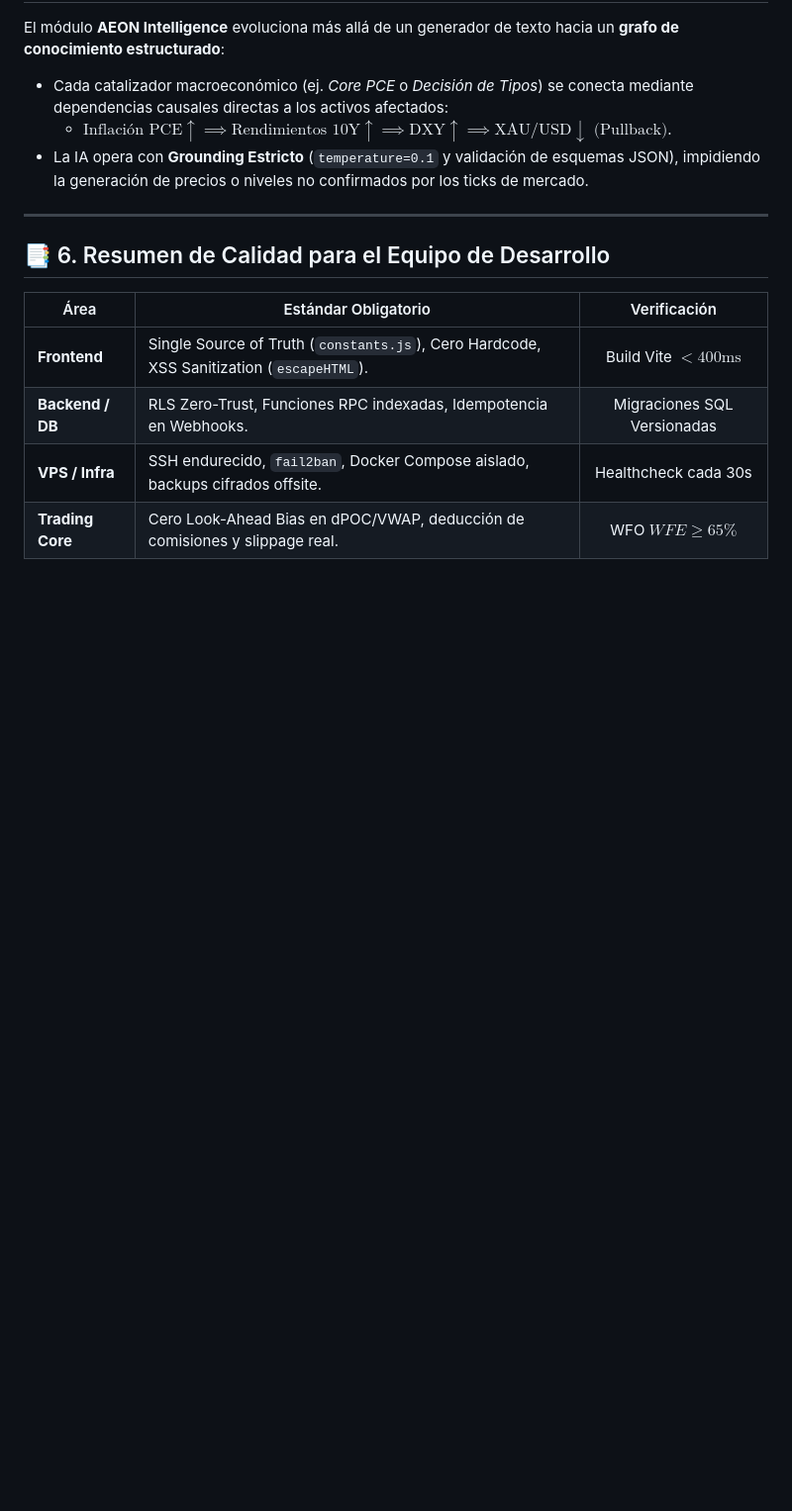
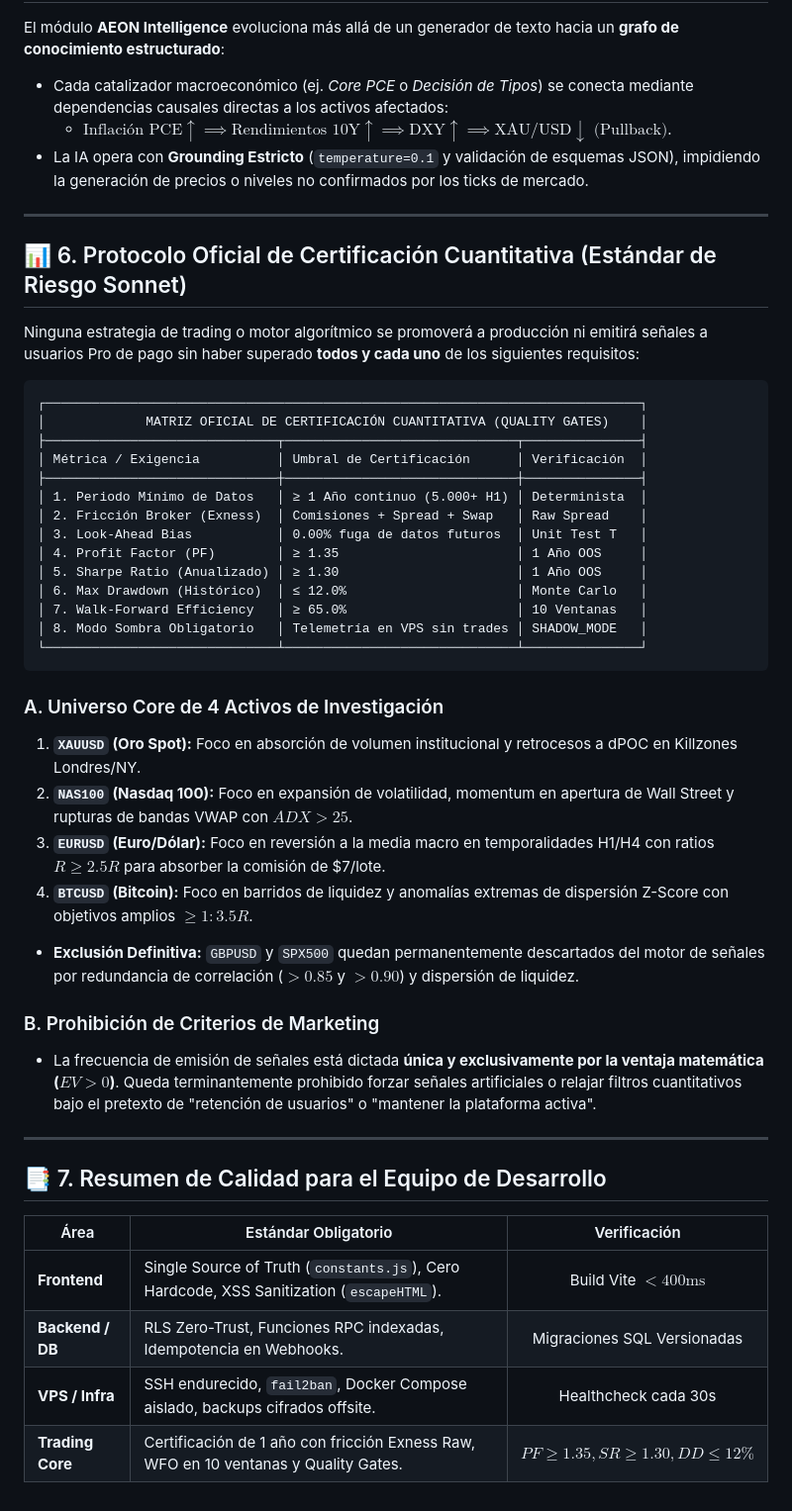
Before and after one commit to moisesrojasp89-Dev/AEONv2, a Markdown page: docs/ENGINEERING_STANDARDS.md, the part around the change. Shown at 99% size. Rendered like a GitHub page; blank space fills up the shorter version.

Commit message:
docs(governance): codify institutional quant certification protocol and Sonnet quality gates

````diff
--- a/docs/ENGINEERING_STANDARDS.md
+++ b/docs/ENGINEERING_STANDARDS.md
@@ -103,11 +103,44 @@ El módulo **AEON Intelligence** evoluciona más allá de un generador de texto
 
 ---
 
-## 📑 6. Resumen de Calidad para el Equipo de Desarrollo
+## 📊 6. Protocolo Oficial de Certificación Cuantitativa (Estándar de Riesgo Sonnet)
+
+Ninguna estrategia de trading o motor algorítmico se promoverá a producción ni emitirá señales a usuarios Pro de pago sin haber superado **todos y cada uno** de los siguientes requisitos:
+
+```text
+┌─────────────────────────────────────────────────────────────────────────────┐
+│             MATRIZ OFICIAL DE CERTIFICACIÓN CUANTITATIVA (QUALITY GATES)    │
+├──────────────────────────────┬──────────────────────────────┬───────────────┤
+│ Métrica / Exigencia          │ Umbral de Certificación      │ Verificación  │
+├──────────────────────────────┼──────────────────────────────┼───────────────┤
+│ 1. Periodo Mínimo de Datos   │ ≥ 1 Año continuo (5.000+ H1) │ Determinista  │
+│ 2. Fricción Broker (Exness)  │ Comisiones + Spread + Swap   │ Raw Spread    │
+│ 3. Look-Ahead Bias           │ 0.00% fuga de datos futuros  │ Unit Test T   │
+│ 4. Profit Factor (PF)        │ ≥ 1.35                       │ 1 Año OOS     │
+│ 5. Sharpe Ratio (Anualizado) │ ≥ 1.30                       │ 1 Año OOS     │
+│ 6. Max Drawdown (Histórico)  │ ≤ 12.0%                      │ Monte Carlo   │
+│ 7. Walk-Forward Efficiency   │ ≥ 65.0%                      │ 10 Ventanas   │
+│ 8. Modo Sombra Obligatorio   │ Telemetría en VPS sin trades │ SHADOW_MODE   │
+└──────────────────────────────┴──────────────────────────────┴───────────────┘
+```
+
+### A. Universo Core de 4 Activos de Investigación
+1. **`XAUUSD` (Oro Spot):** Foco en absorción de volumen institucional y retrocesos a dPOC en Killzones Londres/NY.
+2. **`NAS100` (Nasdaq 100):** Foco en expansión de volatilidad, momentum en apertura de Wall Street y rupturas de bandas VWAP con $ADX > 25$.
+3. **`EURUSD` (Euro/Dólar):** Foco en reversión a la media macro en temporalidades H1/H4 con ratios $R \ge 2.5R$ para absorber la comisión de \$7/lote.
+4. **`BTCUSD` (Bitcoin):** Foco en barridos de liquidez y anomalías extremas de dispersión Z-Score con objetivos amplios $\ge 1:3.5R$.
+* **Exclusión Definitiva:** `GBPUSD` y `SPX500` quedan permanentemente descartados del motor de señales por redundancia de correlación ($> 0.85$ y $> 0.90$) y dispersión de liquidez.
+
+### B. Prohibición de Criterios de Marketing
+* La frecuencia de emisión de señales está dictada **única y exclusivamente por la ventaja matemática ($EV > 0$)**. Queda terminantemente prohibido forzar señales artificiales o relajar filtros cuantitativos bajo el pretexto de "retención de usuarios" o "mantener la plataforma activa".
+
+---
+
+## 📑 7. Resumen de Calidad para el Equipo de Desarrollo
 
 | Área | Estándar Obligatorio | Verificación |
 |---|---|:---:|
 | **Frontend** | Single Source of Truth (`constants.js`), Cero Hardcode, XSS Sanitization (`escapeHTML`). | Build Vite $< 400\text{ms}$ |
 | **Backend / DB** | RLS Zero-Trust, Funciones RPC indexadas, Idempotencia en Webhooks. | Migraciones SQL Versionadas |
 | **VPS / Infra** | SSH endurecido, `fail2ban`, Docker Compose aislado, backups cifrados offsite. | Healthcheck cada 30s |
-| **Trading Core** | Cero Look-Ahead Bias en dPOC/VWAP, deducción de comisiones y slippage real. | WFO $WFE \ge 65\%$ |
+| **Trading Core** | Certificación de 1 año con fricción Exness Raw, WFO en 10 ventanas y Quality Gates. | $PF \ge 1.35, SR \ge 1.30, DD \le 12\%$ |
````
Also changed, not shown: docs/CONVENTIONS.md (+12 -0 lines).
